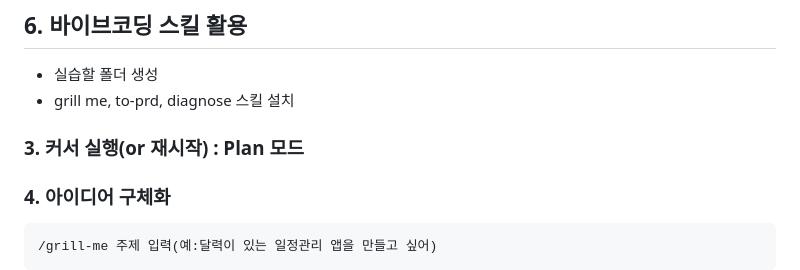
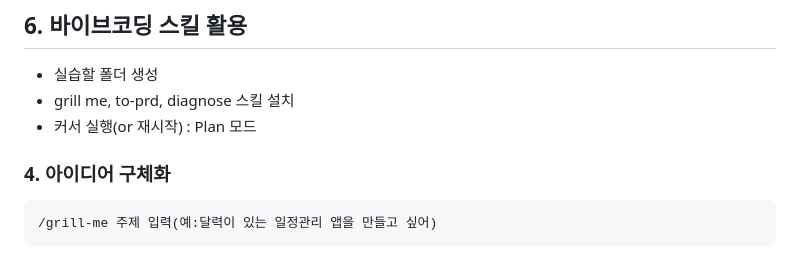
Before and after one commit to yooleene/Agent_basic, a Markdown page: README.md, the part around the change. Rendered like a GitHub page.

````diff
--- a/README.md
+++ b/README.md
@@ -3,7 +3,7 @@
 ## 6. 바이브코딩 스킬 활용
 - 실습할 폴더 생성
 - grill me, to-prd, diagnose 스킬 설치
-### 3. 커서 실행(or 재시작) : Plan 모드
+- 커서 실행(or 재시작) : Plan 모드
 ### 4. 아이디어 구체화
 ```text
 /grill-me 주제 입력(예:달력이 있는 일정관리 앱을 만들고 싶어)
````
